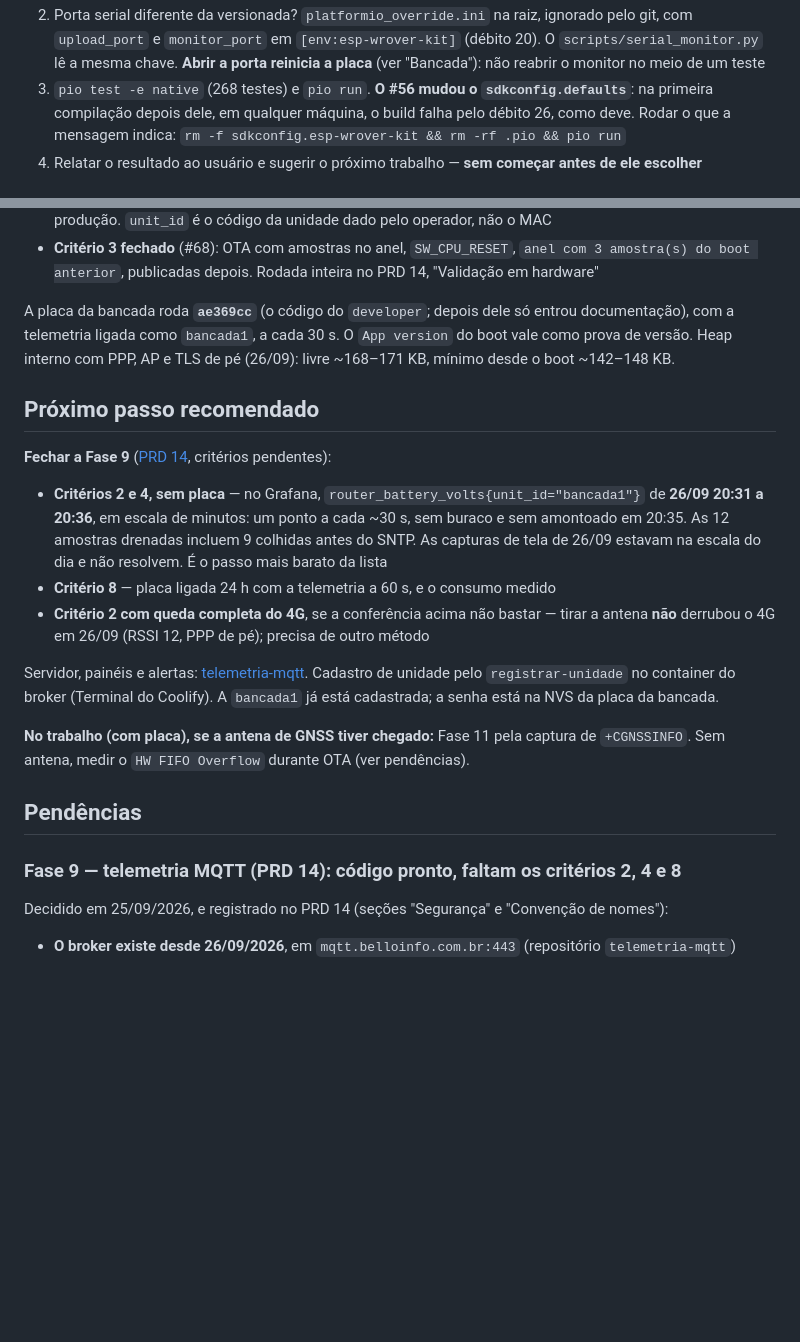
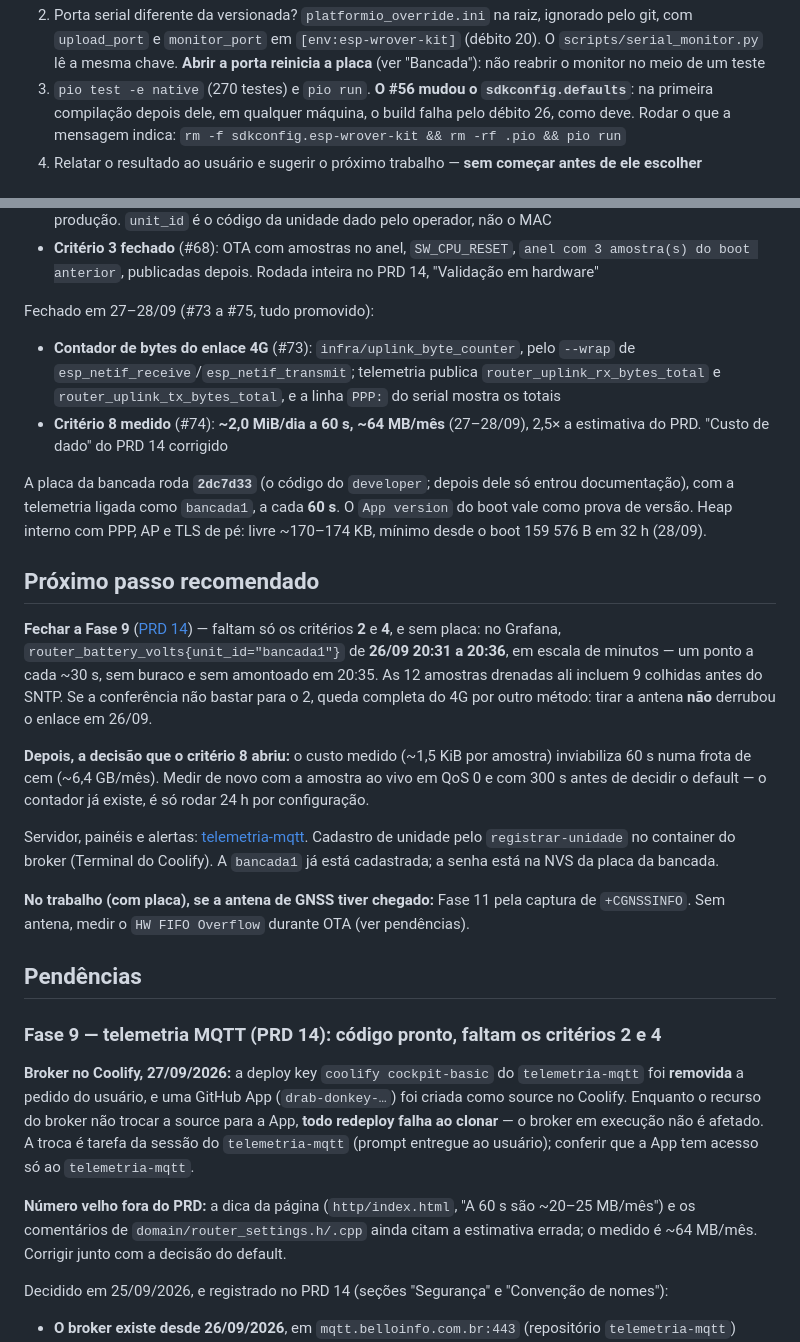
Before and after one commit to beliciobcardoso/esp32-roteador-4g, a Markdown page: docs/ONDE_PARAMOS.md, 2 parts joined by grey strips. Drawn GitHub-style; blank space fills up the shorter version.

Commit message:
docs: close the 27-28/09/2026 session in the handoff file
Cover merges #73 to #75: the 4G link byte counter and criterion 8
measured at about 2.0 MiB a day and 64 MB a month at 60 s, 2.5x the
PRD estimate. The board runs 2dc7d33 at 60 s.

Point the next step at criteria 2 and 4, a Grafana check that needs no
board, then at the default interval decision the measurement opened.
Record that the Coolify deploy key of telemetria-mqtt was removed, so
broker redeploys fail until the Coolify resource uses the new GitHub
App, and that the page and router_settings comments still quote the
old 20-25 MB/month estimate.

Co-Authored-By: Claude Opus 5.5 <noreply@anthropic.com>

```diff
--- a/docs/ONDE_PARAMOS.md
+++ b/docs/ONDE_PARAMOS.md
@@ -21,7 +21,7 @@ usuário que ele estava desatualizado.
    com `upload_port` e `monitor_port` em `[env:esp-wrover-kit]` (débito 20). O
    `scripts/serial_monitor.py` lê a mesma chave. **Abrir a porta reinicia a placa** (ver
    "Bancada"): não reabrir o monitor no meio de um teste
-3. `pio test -e native` (268 testes) e `pio run`. **O #56 mudou o `sdkconfig.defaults`**: na
+3. `pio test -e native` (270 testes) e `pio run`. **O #56 mudou o `sdkconfig.defaults`**: na
    primeira compilação depois dele, em qualquer máquina, o build falha pelo débito 26, como
    deve. Rodar o que a mensagem indica: `rm -f sdkconfig.esp-wrover-kit && rm -rf .pio && pio run`
 4. Relatar o resultado ao usuário e sugerir o próximo trabalho — **sem começar antes de ele
@@ -61,22 +61,30 @@ Fechado em 26/09 (#58 a #70, tudo promovido):
   amostra(s) do boot anterior`, publicadas depois. Rodada inteira no PRD 14, "Validação em
   hardware"
 
-A placa da bancada roda **`ae369cc`** (o código do `developer`; depois dele só entrou
-documentação), com a telemetria ligada como `bancada1`, a cada 30 s. O `App version` do boot
-vale como prova de versão. Heap interno com PPP, AP e TLS de pé (26/09): livre ~168–171 KB,
-mínimo desde o boot ~142–148 KB.
+Fechado em 27–28/09 (#73 a #75, tudo promovido):
+
+- **Contador de bytes do enlace 4G** (#73): `infra/uplink_byte_counter`, pelo `--wrap` de
+  `esp_netif_receive`/`esp_netif_transmit`; telemetria publica `router_uplink_rx_bytes_total` e
+  `router_uplink_tx_bytes_total`, e a linha `PPP:` do serial mostra os totais
+- **Critério 8 medido** (#74): **~2,0 MiB/dia a 60 s, ~64 MB/mês** (27–28/09), 2,5× a
+  estimativa do PRD. "Custo de dado" do PRD 14 corrigido
+
+A placa da bancada roda **`2dc7d33`** (o código do `developer`; depois dele só entrou
+documentação), com a telemetria ligada como `bancada1`, a cada **60 s**. O `App version` do boot
+vale como prova de versão. Heap interno com PPP, AP e TLS de pé: livre ~170–174 KB, mínimo
+desde o boot 159 576 B em 32 h (28/09).
 
 ## Próximo passo recomendado
 
-**Fechar a Fase 9** ([PRD 14](prd/14-telemetria-mqtt.md), critérios pendentes):
+**Fechar a Fase 9** ([PRD 14](prd/14-telemetria-mqtt.md)) — faltam só os critérios **2** e **4**,
+e sem placa: no Grafana, `router_battery_volts{unit_id="bancada1"}` de **26/09 20:31 a 20:36**,
+em escala de minutos — um ponto a cada ~30 s, sem buraco e sem amontoado em 20:35. As 12
+amostras drenadas ali incluem 9 colhidas antes do SNTP. Se a conferência não bastar para o 2,
+queda completa do 4G por outro método: tirar a antena **não** derrubou o enlace em 26/09.
 
-- **Critérios 2 e 4, sem placa** — no Grafana, `router_battery_volts{unit_id="bancada1"}` de
-  **26/09 20:31 a 20:36**, em escala de minutos: um ponto a cada ~30 s, sem buraco e sem
-  amontoado em 20:35. As 12 amostras drenadas incluem 9 colhidas antes do SNTP. As capturas de
-  tela de 26/09 estavam na escala do dia e não resolvem. É o passo mais barato da lista
-- **Critério 8** — placa ligada 24 h com a telemetria a 60 s, e o consumo medido
-- **Critério 2 com queda completa do 4G**, se a conferência acima não bastar — tirar a antena
-  **não** derrubou o 4G em 26/09 (RSSI 12, PPP de pé); precisa de outro método
+**Depois, a decisão que o critério 8 abriu:** o custo medido (~1,5 KiB por amostra) inviabiliza
+60 s numa frota de cem (~6,4 GB/mês). Medir de novo com a amostra ao vivo em QoS 0 e com 300 s
+antes de decidir o default — o contador já existe, é só rodar 24 h por configuração.
 
 Servidor, painéis e alertas: [telemetria-mqtt](https://github.com/beliciobcardoso/telemetria-mqtt).
 Cadastro de unidade pelo `registrar-unidade` no container do broker (Terminal do Coolify).
@@ -87,7 +95,17 @@ A `bancada1` já está cadastrada; a senha está na NVS da placa da bancada.
 
 ## Pendências
 
-### Fase 9 — telemetria MQTT (PRD 14): código pronto, faltam os critérios 2, 4 e 8
+### Fase 9 — telemetria MQTT (PRD 14): código pronto, faltam os critérios 2 e 4
+
+**Broker no Coolify, 27/09/2026:** a deploy key `coolify cockpit-basic` do `telemetria-mqtt` foi
+**removida** a pedido do usuário, e uma GitHub App (`drab-donkey-…`) foi criada como source no
+Coolify. Enquanto o recurso do broker não trocar a source para a App, **todo redeploy falha ao
+clonar** — o broker em execução não é afetado. A troca é tarefa da sessão do `telemetria-mqtt`
+(prompt entregue ao usuário); conferir que a App tem acesso só ao `telemetria-mqtt`.
+
+**Número velho fora do PRD:** a dica da página (`http/index.html`, "A 60 s são ~20–25 MB/mês") e
+os comentários de `domain/router_settings.h/.cpp` ainda citam a estimativa errada; o medido é
+~64 MB/mês. Corrigir junto com a decisão do default.
 
 Decidido em 25/09/2026, e registrado no PRD 14 (seções "Segurança" e "Convenção de nomes"):
 
```
Also changed, not shown: other parts of docs/ONDE_PARAMOS.md (+2 -2 lines).
